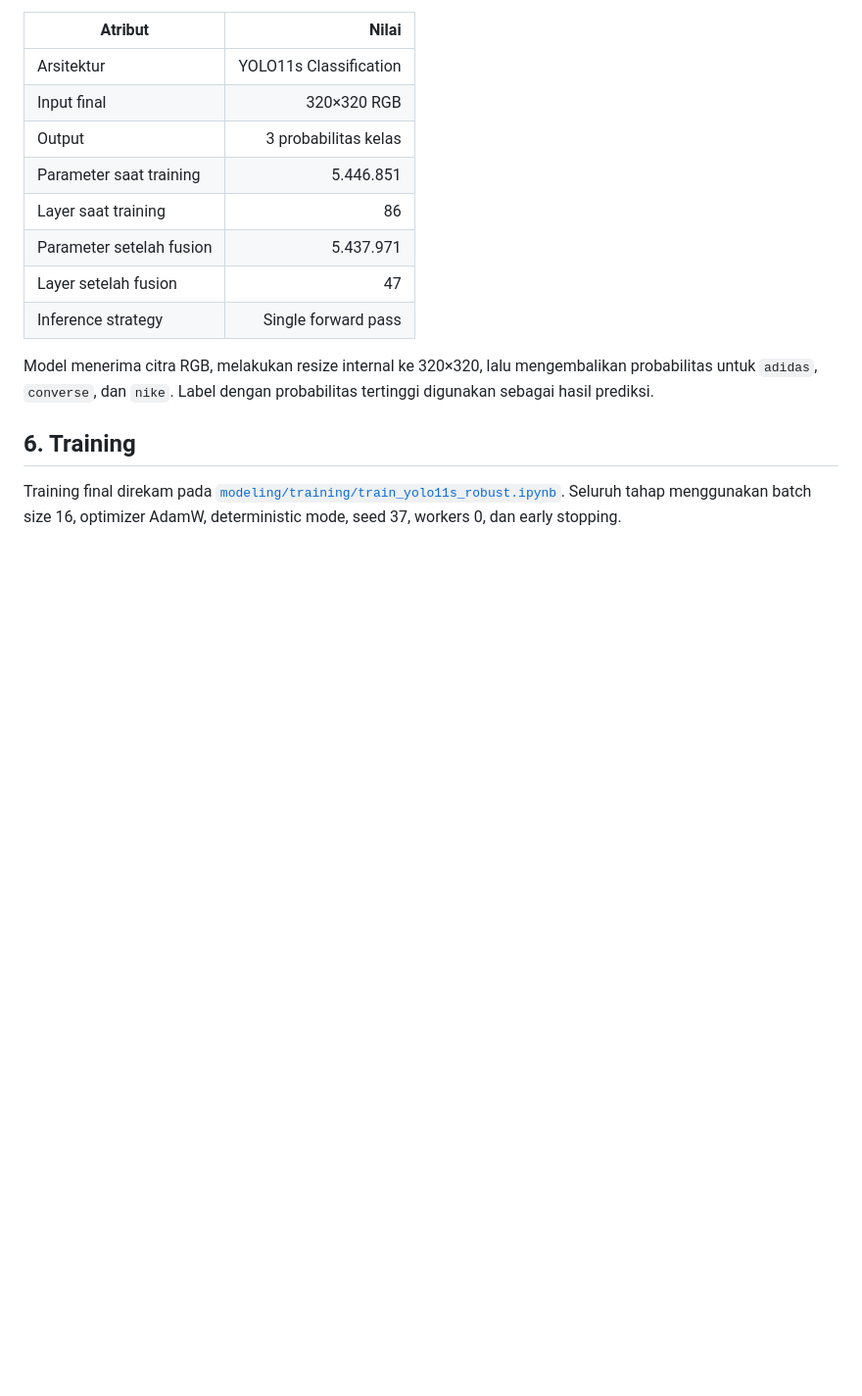
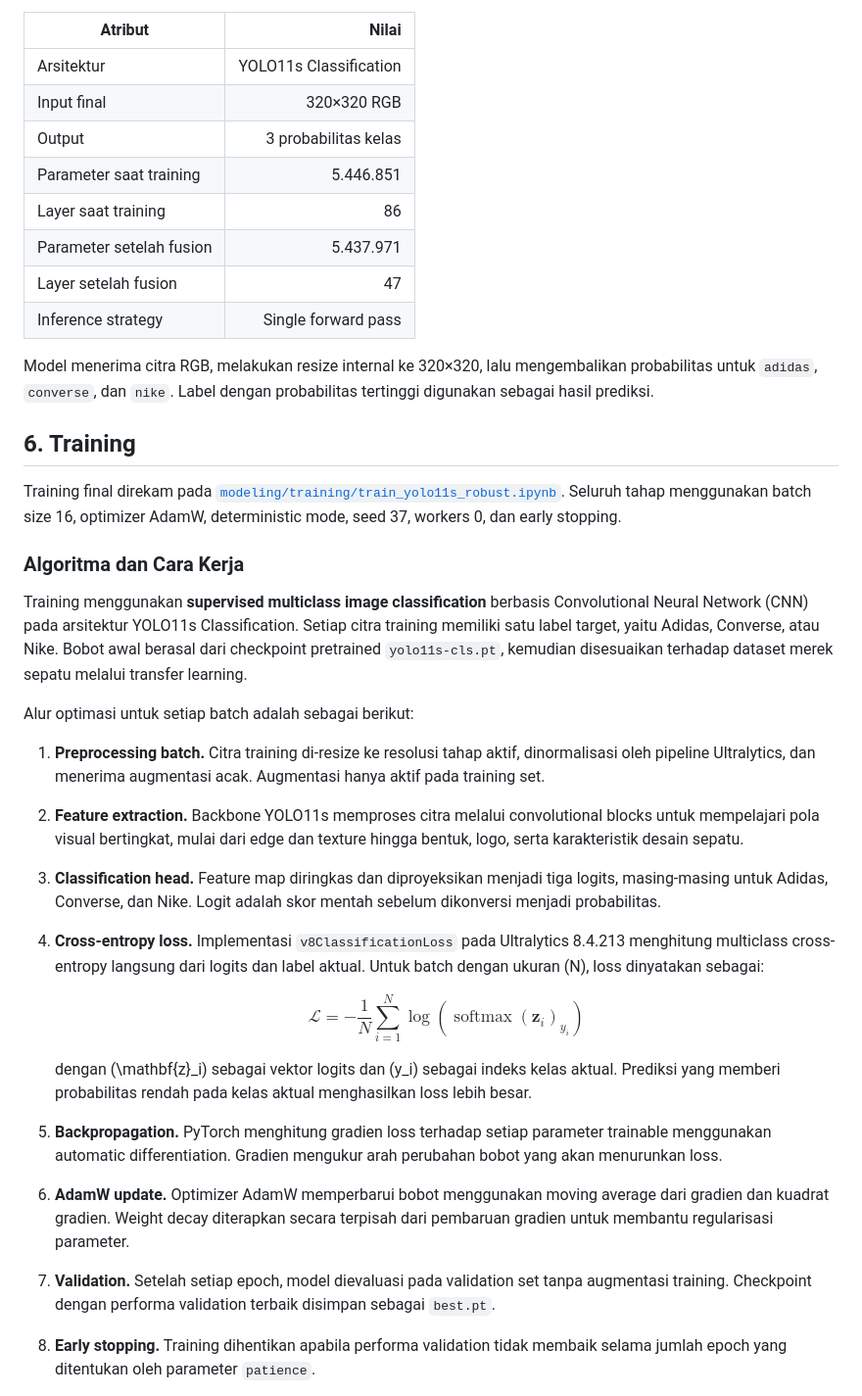
Before and after one commit to Edamame-37/shoe-brand-classifier, a Markdown page: MODEL_REPORT.md, the part around one of its changes. Shown at 98% size. Rendered like a GitHub page; blank space fills up the shorter version.

```diff
--- a/MODEL_REPORT.md
+++ b/MODEL_REPORT.md
@@ -162,3 +162,25 @@ Model menerima citra RGB, melakukan resize internal ke 320×320, lalu mengembali
 
 Training final direkam pada [`modeling/training/train_yolo11s_robust.ipynb`](modeling/training/train_yolo11s_robust.ipynb). Seluruh tahap menggunakan batch size 16, optimizer AdamW, deterministic mode, seed 37, workers 0, dan early stopping.
 
+### Algoritma dan Cara Kerja
+
+Training menggunakan **supervised multiclass image classification** berbasis Convolutional Neural Network (CNN) pada arsitektur YOLO11s Classification. Setiap citra training memiliki satu label target, yaitu Adidas, Converse, atau Nike. Bobot awal berasal dari checkpoint pretrained `yolo11s-cls.pt`, kemudian disesuaikan terhadap dataset merek sepatu melalui transfer learning.
+
+Alur optimasi untuk setiap batch adalah sebagai berikut:
+
+1. **Preprocessing batch.** Citra training di-resize ke resolusi tahap aktif, dinormalisasi oleh pipeline Ultralytics, dan menerima augmentasi acak. Augmentasi hanya aktif pada training set.
+2. **Feature extraction.** Backbone YOLO11s memproses citra melalui convolutional blocks untuk mempelajari pola visual bertingkat, mulai dari edge dan texture hingga bentuk, logo, serta karakteristik desain sepatu.
+3. **Classification head.** Feature map diringkas dan diproyeksikan menjadi tiga logits, masing-masing untuk Adidas, Converse, dan Nike. Logit adalah skor mentah sebelum dikonversi menjadi probabilitas.
+4. **Cross-entropy loss.** Implementasi `v8ClassificationLoss` pada Ultralytics 8.4.213 menghitung multiclass cross-entropy langsung dari logits dan label aktual. Untuk batch dengan ukuran \(N\), loss dinyatakan sebagai:
+
+   $$
+   \mathcal{L} = -\frac{1}{N}\sum_{i=1}^{N}
+   \log\left(\operatorname{softmax}(\mathbf{z}_i)_{y_i}\right)
+   $$
+
+   dengan \(\mathbf{z}_i\) sebagai vektor logits dan \(y_i\) sebagai indeks kelas aktual. Prediksi yang memberi probabilitas rendah pada kelas aktual menghasilkan loss lebih besar.
+5. **Backpropagation.** PyTorch menghitung gradien loss terhadap setiap parameter trainable menggunakan automatic differentiation. Gradien mengukur arah perubahan bobot yang akan menurunkan loss.
+6. **AdamW update.** Optimizer AdamW memperbarui bobot menggunakan moving average dari gradien dan kuadrat gradien. Weight decay diterapkan secara terpisah dari pembaruan gradien untuk membantu regularisasi parameter.
+7. **Validation.** Setelah setiap epoch, model dievaluasi pada validation set tanpa augmentasi training. Checkpoint dengan performa validation terbaik disimpan sebagai `best.pt`.
+8. **Early stopping.** Training dihentikan apabila performa validation tidak membaik selama jumlah epoch yang ditentukan oleh parameter `patience`.
+
```
Also changed, not shown: other parts of MODEL_REPORT.md (+27 -6 lines), docs/assets/confusion_matrix.png (added), 1 other file.
